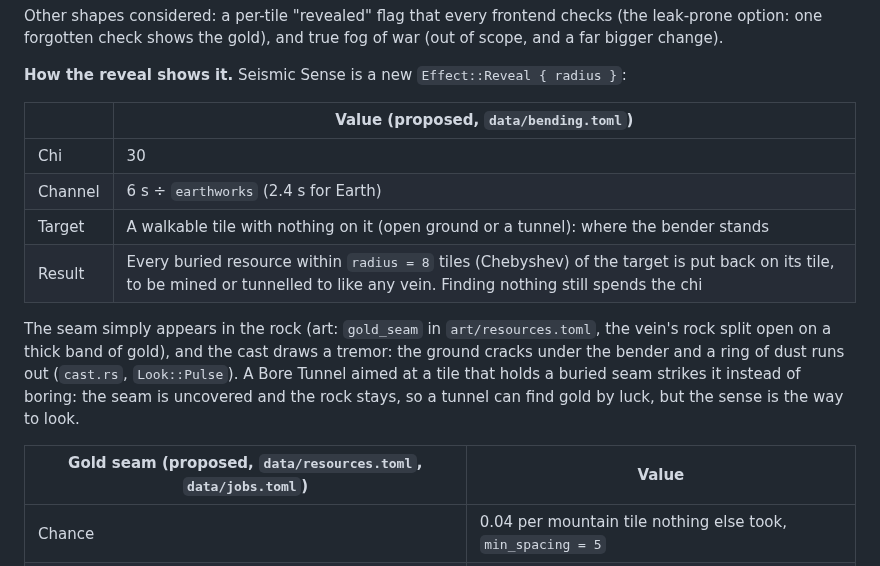
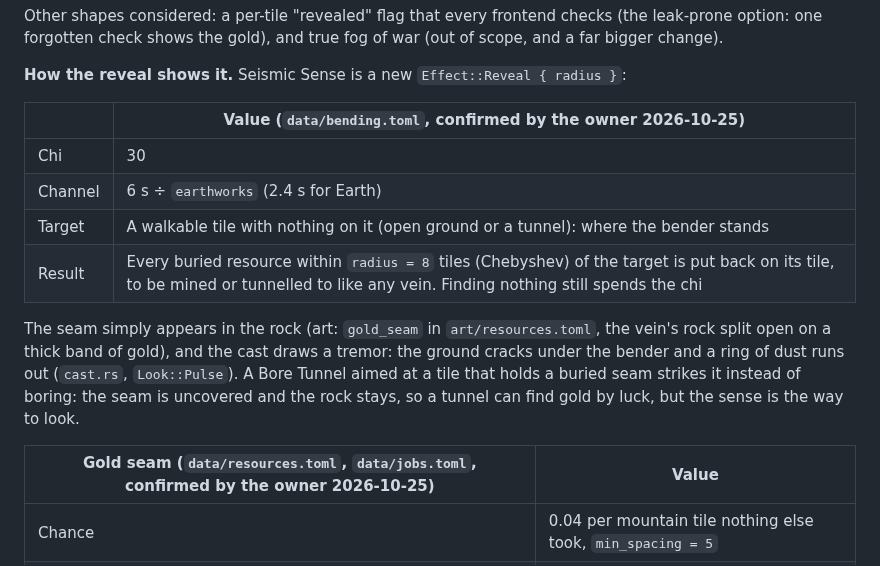
Before and after one commit to gizmo385/four-nations, a Markdown page: docs/design/research.md, the part around the change. GitHub-like rendering.

Commit message:
#133: Mark the seismic sense numbers as confirmed by the owner
Co-Authored-By: Claude Opus 5.5 <noreply@anthropic.com>
Claude-Session: https://claude.ai/code/session_019avisftcN2yF5jAzH7cMXb

```diff
--- a/docs/design/research.md
+++ b/docs/design/research.md
@@ -199,7 +199,7 @@ change).
 
 **How the reveal shows it.** Seismic Sense is a new `Effect::Reveal { radius }`:
 
-| | Value (proposed, `data/bending.toml`) |
+| | Value (`data/bending.toml`, confirmed by the owner 2026-10-25) |
 |---|---|
 | Chi | 30 |
 | Channel | 6 s ÷ `earthworks` (2.4 s for Earth) |
@@ -212,7 +212,7 @@ bender and a ring of dust runs out (`cast.rs`, `Look::Pulse`). A Bore Tunnel aim
 that holds a buried seam strikes it instead of boring: the seam is uncovered and the rock stays,
 so a tunnel can find gold by luck, but the sense is the way to look.
 
-| Gold seam (proposed, `data/resources.toml`, `data/jobs.toml`) | Value |
+| Gold seam (`data/resources.toml`, `data/jobs.toml`, confirmed by the owner 2026-10-25) | Value |
 |---|---|
 | Chance | 0.04 per mountain tile nothing else took, `min_spacing = 5` |
 | Yield | 3 gold ore (5 mined from a tunnel), against a vein's 1 (2) |
```
